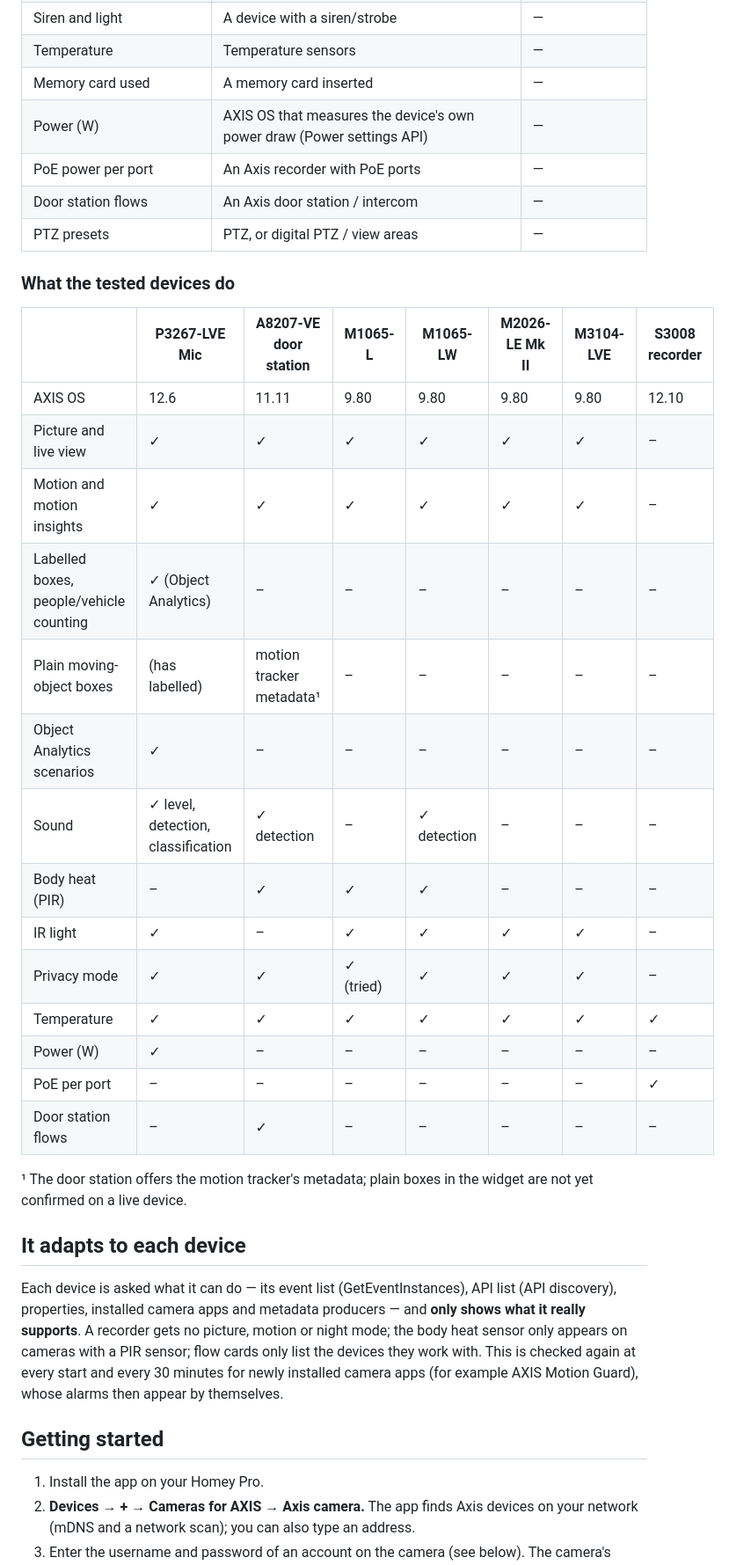
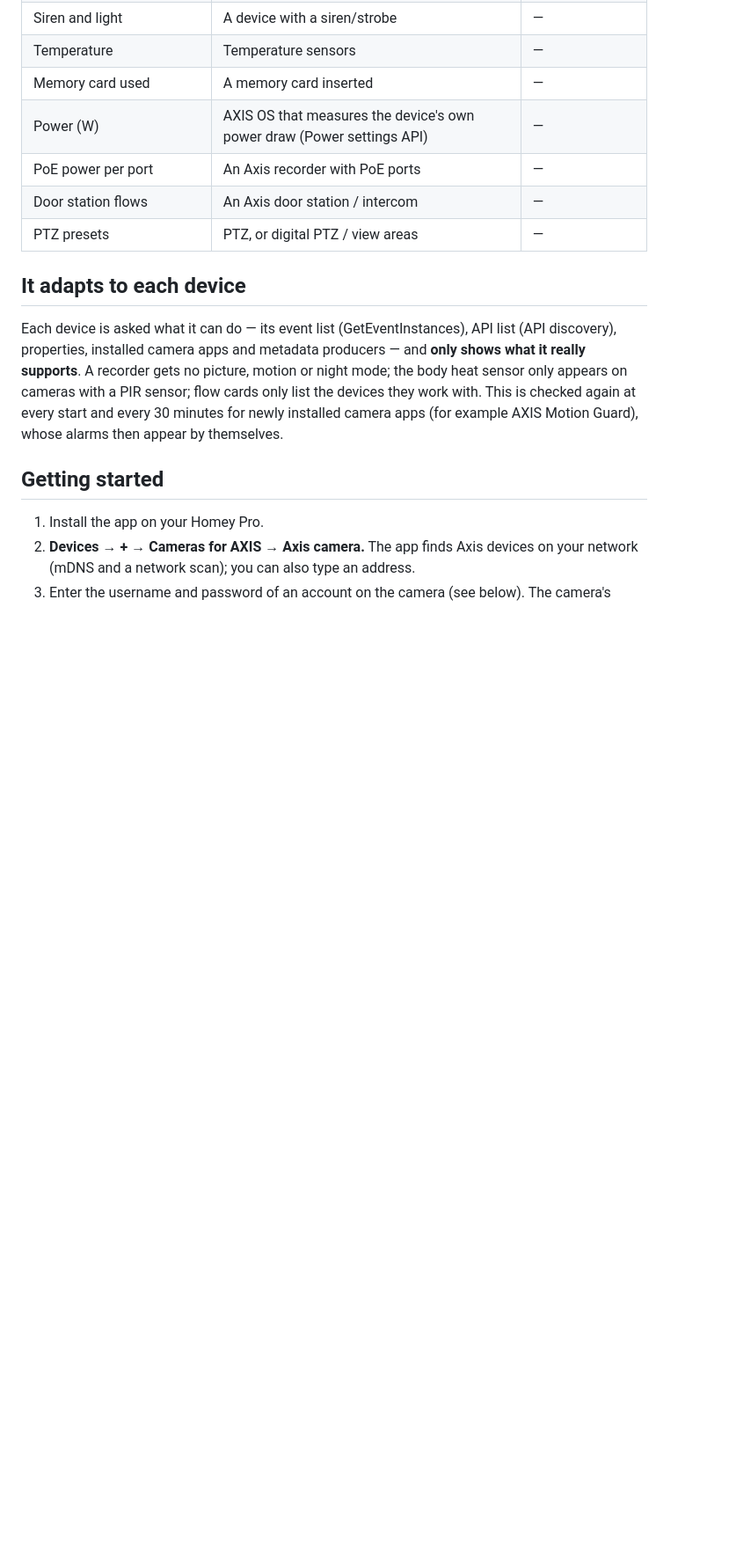
Before and after one commit to er1kr1984/homey-cameras-for-axis, a Markdown page: README.md, the part around one of its changes. Shown at 88% size. Rendered like a GitHub page; blank space fills up the shorter version.

Commit message:
README: remove the per-device table
Co-Authored-By: Claude Opus 5.5 <noreply@anthropic.com>

```diff
--- a/README.md
+++ b/README.md
@@ -122,28 +120,6 @@ server and no extra software are needed. (If you use AXIS Camera Station Pro, se
 | PoE power per port | An Axis recorder with PoE ports | — |
 | Door station flows | An Axis door station / intercom | — |
 | PTZ presets | PTZ, or digital PTZ / view areas | — |
-
-### What the tested devices do
-
-| | P3267-LVE Mic | A8207-VE door station | M1065-L | M1065-LW | M2026-LE Mk II | M3104-LVE | S3008 recorder |
-|---|---|---|---|---|---|---|---|
-| AXIS OS | 12.6 | 11.11 | 9.80 | 9.80 | 9.80 | 9.80 | 12.10 |
-| Picture and live view | ✓ | ✓ | ✓ | ✓ | ✓ | ✓ | – |
-| Motion and motion insights | ✓ | ✓ | ✓ | ✓ | ✓ | ✓ | – |
-| Labelled boxes, people/vehicle counting | ✓ (Object Analytics) | – | – | – | – | – | – |
-| Plain moving-object boxes | (has labelled) | motion tracker metadata¹ | – | – | – | – | – |
-| Object Analytics scenarios | ✓ | – | – | – | – | – | – |
-| Sound | ✓ level, detection, classification | ✓ detection | – | ✓ detection | – | – | – |
-| Body heat (PIR) | – | ✓ | ✓ | ✓ | – | – | – |
-| IR light | ✓ | – | ✓ | ✓ | ✓ | ✓ | – |
-| Privacy mode | ✓ | ✓ | ✓ (tried) | ✓ | ✓ | ✓ | – |
-| Temperature | ✓ | ✓ | ✓ | ✓ | ✓ | ✓ | ✓ |
-| Power (W) | ✓ | – | – | – | – | – | – |
-| PoE per port | – | – | – | – | – | – | ✓ |
-| Door station flows | – | ✓ | – | – | – | – | – |
-
-¹ The door station offers the motion tracker's metadata; plain boxes in the widget are not yet
-confirmed on a live device.
 
 ## It adapts to each device
 
```
Also changed, not shown: other parts of README.md (+0 -2 lines).
